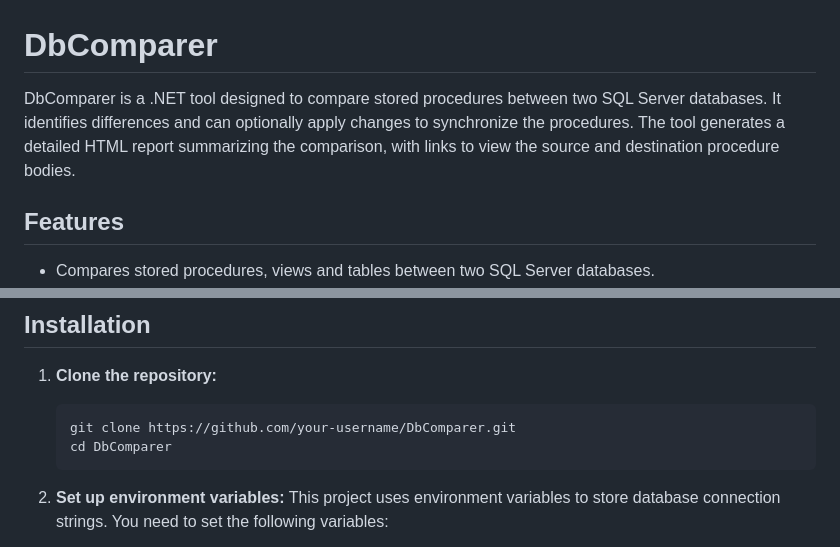
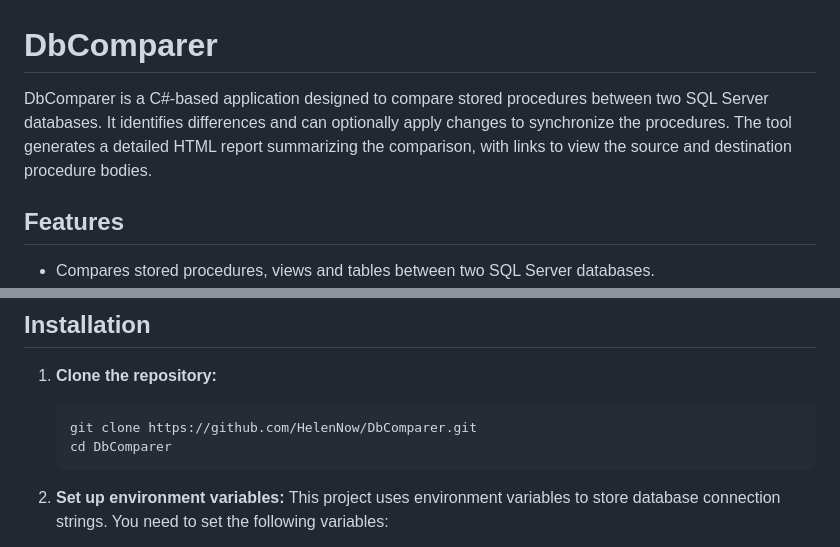
Before and after one commit to Shaza5/Diffinity, a Markdown page: README.md, 2 parts joined by grey strips. Rendered like a GitHub page.

````diff
--- a/README.md
+++ b/README.md
@@ -1,6 +1,6 @@
 # DbComparer
 
-DbComparer is a .NET tool designed to compare stored procedures between two SQL Server databases. It identifies differences and can optionally apply changes to synchronize the procedures. The tool generates a detailed HTML report summarizing the comparison, with links to view the source and destination procedure bodies.
+DbComparer is a C#-based application designed to compare stored procedures between two SQL Server databases. It identifies differences and can optionally apply changes to synchronize the procedures. The tool generates a detailed HTML report summarizing the comparison, with links to view the source and destination procedure bodies.
 
 ## Features
 
@@ -16,7 +16,7 @@ DbComparer is a .NET tool designed to compare stored procedures between two SQL
 
 1.  **Clone the repository:**
     ```bash
-    git clone https://github.com/your-username/DbComparer.git
+    git clone https://github.com/HelenNow/DbComparer.git
     cd DbComparer
     ```
 
````
